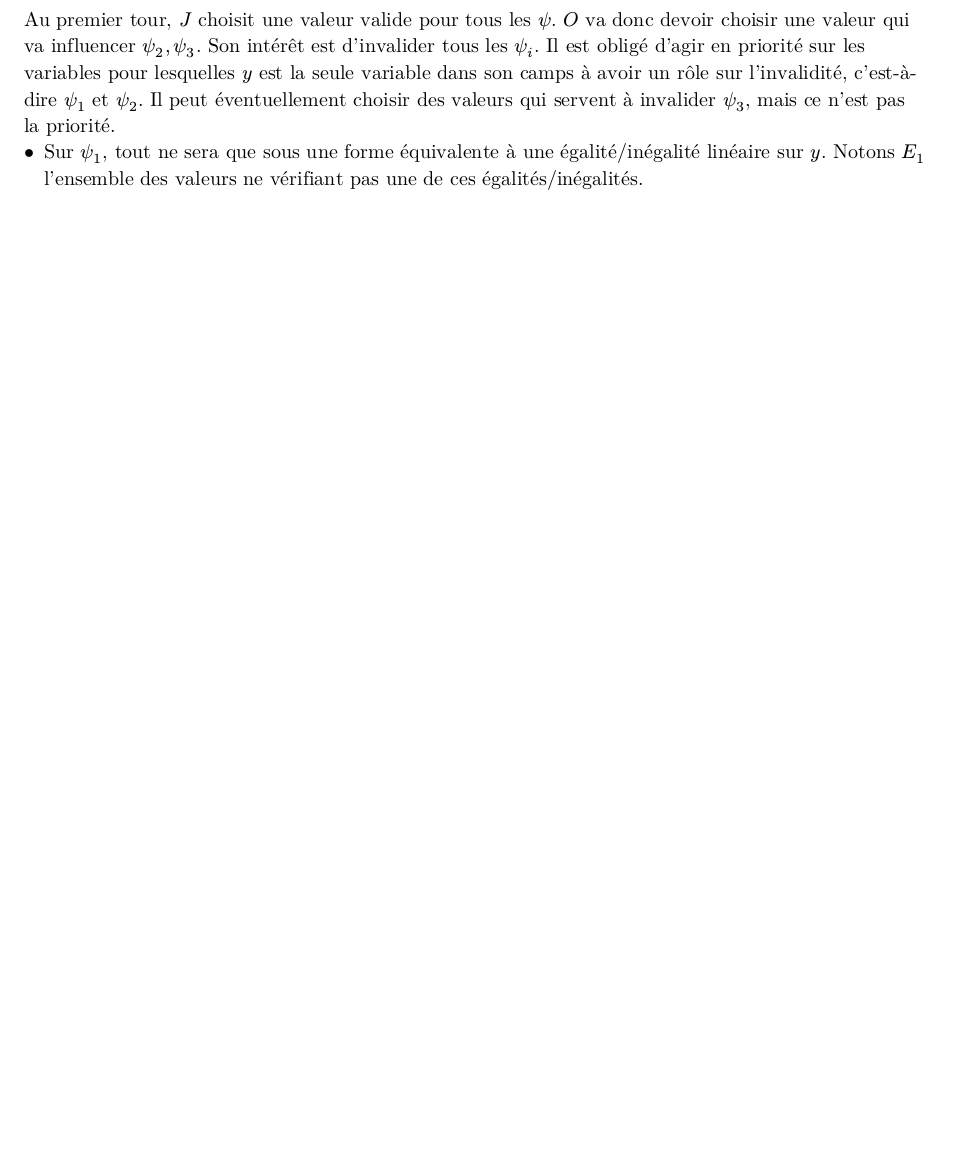
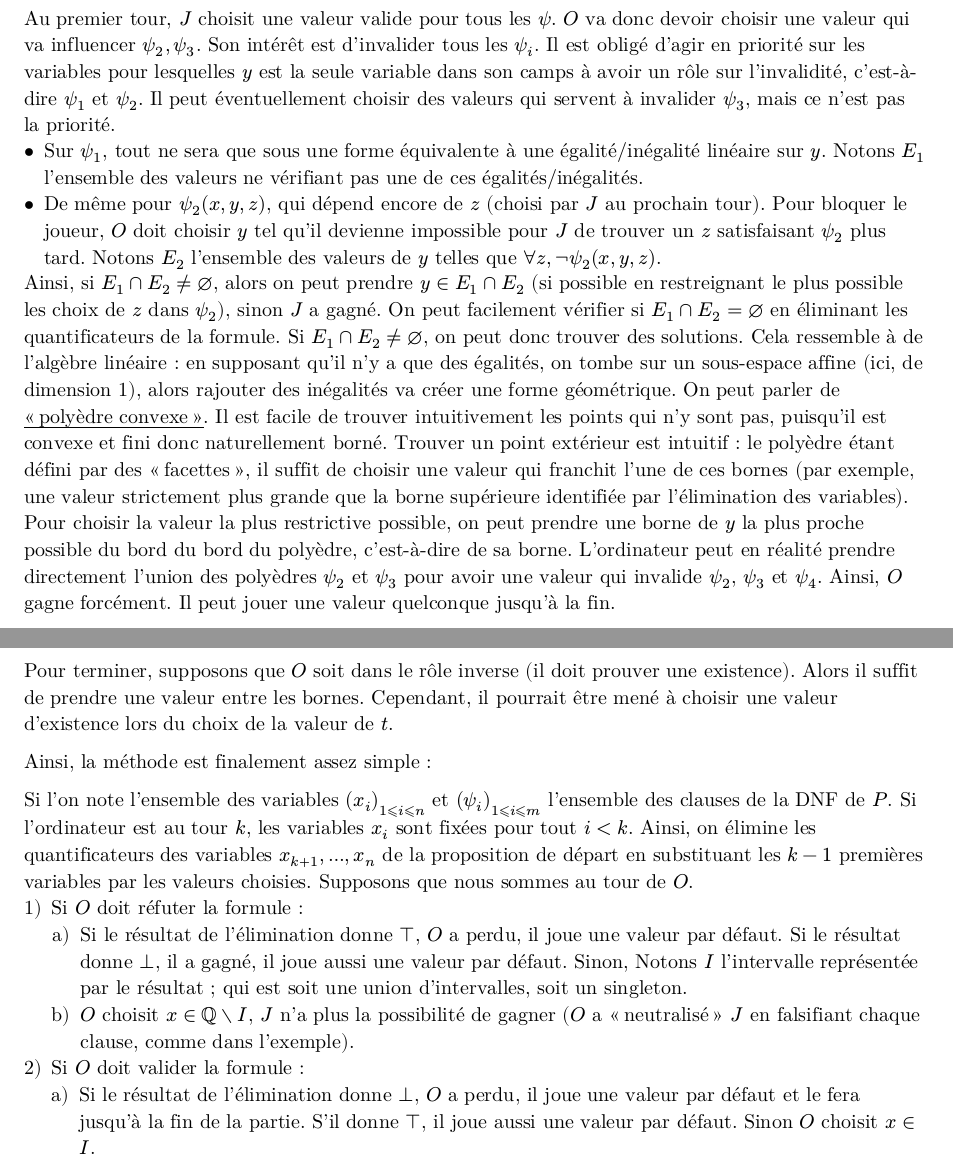
Before and after one commit to Marchand-Nicolas/projet-midl1, a Typst document (main.typ): part of page 5 of 7 before the commit and two parts of pages 5 and 6 of 8 after it, the two joined at a grey line, cut so that both start at the same text, the shorter picture padded with empty space. The pictures show the PDF file main.pdf that the author committed with the source.

Commit message:
debut lot 3

```diff
--- a/main.typ
+++ b/main.typ
@@ -109,7 +112,22 @@
 Au premier tour, $J$ choisit une valeur valide pour tous les $psi$. $O$ va donc devoir choisir une valeur qui va influencer $psi_2, psi_3$. Son intérêt est d'invalider tous les $psi_i$. Il est obligé d'agir en priorité sur les variables pour lesquelles $y$ est la seule variable dans son camps à avoir un rôle sur l'invalidité, c'est-à-dire $psi_1$ et $psi_2$. Il peut éventuellement choisir des valeurs qui servent à invalider $psi_3$, mais ce n'est pas la priorité.
 - Sur $psi_1$, tout ne sera que sous une forme équivalente à une égalité/inégalité linéaire sur $y$. Notons $E_1$ l'ensemble des valeurs ne vérifiant pas une de ces égalités/inégalités.
 - De même pour $psi_2(x, y, z)$, qui dépend encore de $z$ (choisi par $J$ au prochain tour). Pour bloquer le joueur, $O$ doit choisir $y$ tel qu'il devienne impossible pour $J$ de trouver un $z$ satisfaisant $psi_2$ plus tard. Notons $E_2$ l'ensemble des valeurs de $y$ telles que $forall z, not psi_2(x, y, z)$.
-Ainsi, si $E_1 inter E_2 != emptyset$, alors on peut prendre $y in E_1 inter E_2$ (si possible en restreignant le plus possible les choix de $z$ dans $psi_2$), sinon $J$ a gagné. On peut facilement vérifier si $E_1 inter E_2 = emptyset$ en éliminant les quantificateurs de la formule. Si $E_1 inter E_2 != emptyset$, on peut donc trouver des solutions. Cela ressemble à de l'algèbre linéaire : en supposant qu'il n'y a que des égalités, on tombe sur un sous-espace affine (ici, de dimension 1), alors rajouter des inégalités va créer une forme géométrique. On peut parler de #link("https://lalgebrisant.fr/images/pdfArticles/LePolyedreVide.pdf")["polyèdre convexe"]. Il est facile de trouver intuitivement les points qui n'y sont pas, puisqu'il est convexe et fini donc naturellement borné.
+Ainsi, si $E_1 inter E_2 != emptyset$, alors on peut prendre $y in E_1 inter E_2$ (si possible en restreignant le plus possible les choix de $z$ dans $psi_2$), sinon $J$ a gagné. On peut facilement vérifier si $E_1 inter E_2 = emptyset$ en éliminant les quantificateurs de la formule. Si $E_1 inter E_2 != emptyset$, on peut donc trouver des solutions. Cela ressemble à de l'algèbre linéaire : en supposant qu'il n'y a que des égalités, on tombe sur un sous-espace affine (ici, de dimension 1), alors rajouter des inégalités va créer une forme géométrique. On peut parler de #link("https://lalgebrisant.fr/images/pdfArticles/LePolyedreVide.pdf")["polyèdre convexe"]. Il est facile de trouver intuitivement les points qui n'y sont pas, puisqu'il est convexe et fini donc naturellement borné. Trouver un point extérieur est intuitif : le polyèdre étant défini par des "facettes", il suffit de choisir une valeur qui franchit l'une de ces bornes (par exemple, une valeur strictement plus grande que la borne supérieure identifiée par l'élimination des variables). Pour choisir la valeur la plus restrictive possible, on peut prendre une borne de $y$ la plus proche possible du bord du bord du polyèdre, c'est-à-dire de sa borne. L'ordinateur peut en réalité prendre directement l'union des polyèdres $psi_2$ et $psi_3$ pour avoir une valeur qui invalide $psi_2$, $psi_3$ et $psi_4$. Ainsi, $O$ gagne forcément. Il peut jouer une valeur quelconque jusqu'à la fin. Cette approche géométrique (intersections de polyèdres, projections) correspond exactement à ce que calcule l'algorithme d'élimination des quantificateurs (Fourier-Motzkin) implémenté dans le Lot 2.
+L'ensemble $I$ que nous récupérons en sortie de l'élimination est la représentation algébrique du complémentaire de cette intersection $(E_1 union E_2)^C$ projetée sur la variable courante.
+
+Pour terminer, supposons que $O$ soit dans le rôle inverse (il doit prouver une existence). Alors il suffit de prendre une valeur entre les bornes. Cependant, il pourrait être mené à choisir une valeur d'existence lors du choix de la valeur de $t$.
+
+#set enum(numbering: "1) a)")
+== Méthode
+Ainsi, la méthode est finalement assez simple :
+
+Si l'on note l'ensemble des variables $(x_i)_(1 <= i <= n)$ et $(psi_i)_(1 <= i <= m)$ l'ensemble des clauses de la DNF de $P$. Si l'ordinateur est au tour $k$, les variables $x_i$ sont fixées pour tout $i < k$. Ainsi, on élimine les quantificateurs des variables $x_(k+1), dots, x_n$ de la proposition de départ en  substituant les $k-1$ premières variables par les valeurs choisies. Supposons que nous sommes au tour de $O$.
++ Si $O$ doit réfuter la formule :
+  + Si le résultat de l'élimination donne $top$, $O$ a perdu, il joue une valeur par défaut. Si le résultat donne $bot$, il a gagné, il joue aussi une valeur par défaut. Sinon, Notons $I$ l'intervalle représentée par le résultat ; qui est soit une union d'intervalles, soit un singleton.
+  + $O$ choisit $x in QQ without I$, $J$ n'a plus la possibilité de gagner ($O$ a "neutralisé" $J$ en falsifiant chaque clause, comme dans l'exemple).
++ Si $O$ doit valider la formule :
+  + Si le résultat de l'élimination donne $bot$, $O$ a perdu, il joue une valeur par défaut et le fera jusqu'à la fin de la partie. S'il donne $top$, il joue aussi une valeur par défaut. Sinon $O$ choisit $x in I$.
+
 #pagebreak()
 
 = Manuel
```
Also changed, not shown: main.pdf, main.typ (3 more changed lines).
